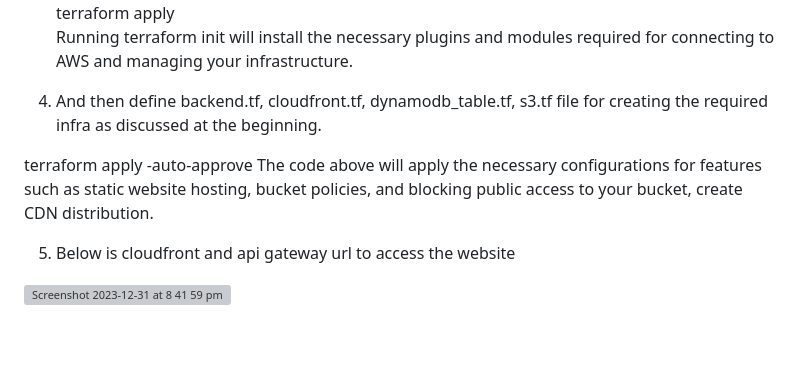
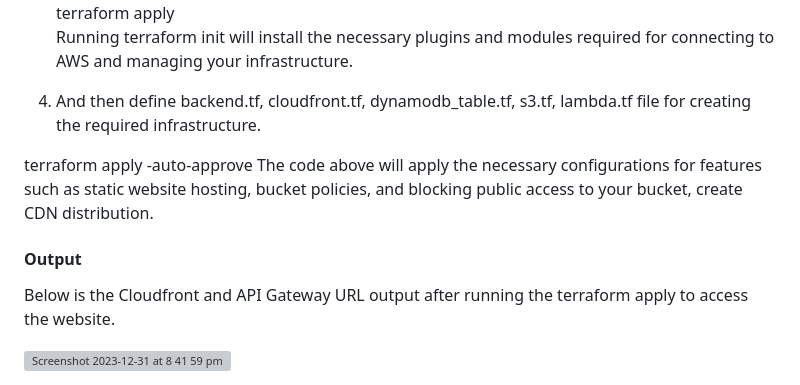
Before and after one commit to techielife9/sbs-tech-hiring-challenge-v1, a Markdown page: README.md, the part around the change printed below. Drawn GitHub-style; blank space fills up the shorter version; grey boxes are pictures that could not be loaded.

```diff
--- a/README.md
+++ b/README.md
@@ -70,11 +70,14 @@ terraform plan <br/>
 terraform apply <br/>
 Running terraform init will install the necessary plugins and modules required for connecting to AWS and managing your infrastructure.<br/>
 
-4. And then define backend.tf, cloudfront.tf, dynamodb_table.tf, s3.tf file for creating the required infra as discussed at the beginning.
+4. And then define backend.tf, cloudfront.tf, dynamodb_table.tf, s3.tf, lambda.tf file for creating the required infrastructure. <br/>
+
 
 terraform apply -auto-approve
 The code above will apply the necessary configurations for features such as static website hosting, bucket policies, and blocking public access to your bucket, create CDN distribution. <br/>
 
-5. Below is cloudfront and api gateway url to access the website
+
+####  Output
+Below is the Cloudfront and API Gateway URL output after running the terraform apply to access the website.
 
 <img width="1000" alt="Screenshot 2023-12-31 at 8 41 59 pm" src="https://github.com/techielife9/sbs-tech-hiring-challenge-v1/assets/29218570/3e8dd082-1f63-4e49-86ca-5c110383fb90">
```
Also changed, not shown: other parts of README.md (+1 -1 lines).
